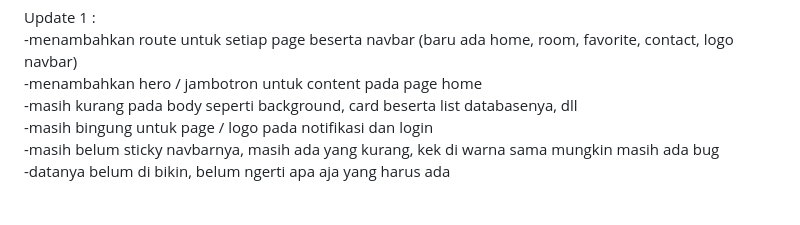
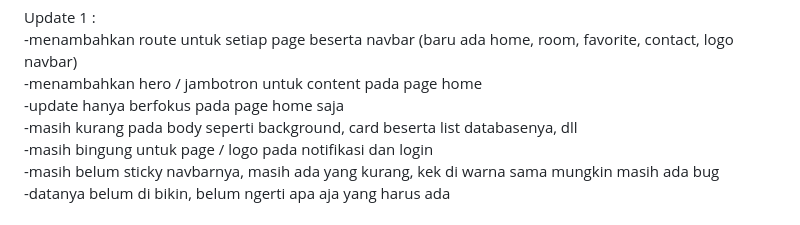
Before and after one commit to KemalYF/124-KemalYazidFauzi, a Markdown page: README.md, the part around the change. Rendered like a GitHub page.

```diff
--- a/README.md
+++ b/README.md
@@ -6,6 +6,7 @@ Deskripsi   : Aplikasi web untuk melihat, memesan dan bisa melakukan reservasi d
 Update 1 : <br>
 -menambahkan route untuk setiap page beserta navbar (baru ada home, room, favorite, contact, logo navbar)<br>
 -menambahkan hero / jambotron untuk content pada page home<br>
+-update hanya berfokus pada page home saja<br>
 -masih kurang pada body seperti background, card beserta list databasenya, dll<br>
 -masih bingung untuk page / logo pada notifikasi dan login<br>
 -masih belum sticky navbarnya, masih ada yang kurang, kek di warna sama mungkin masih ada bug<br>
```
